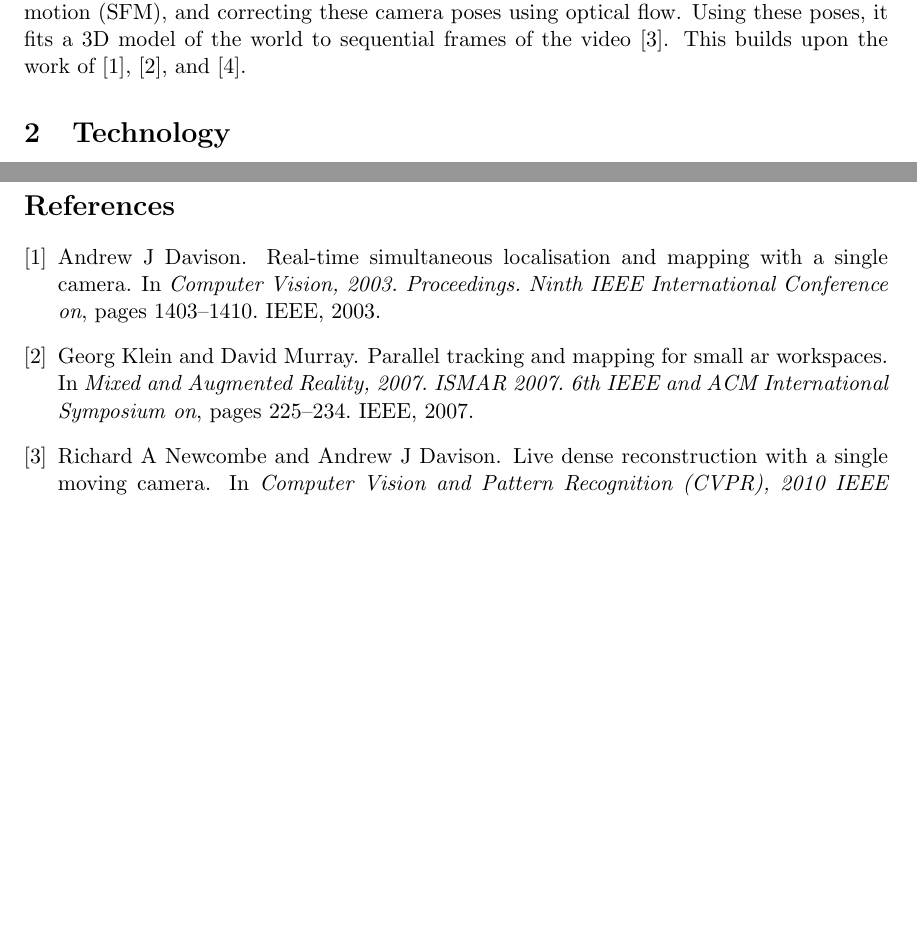
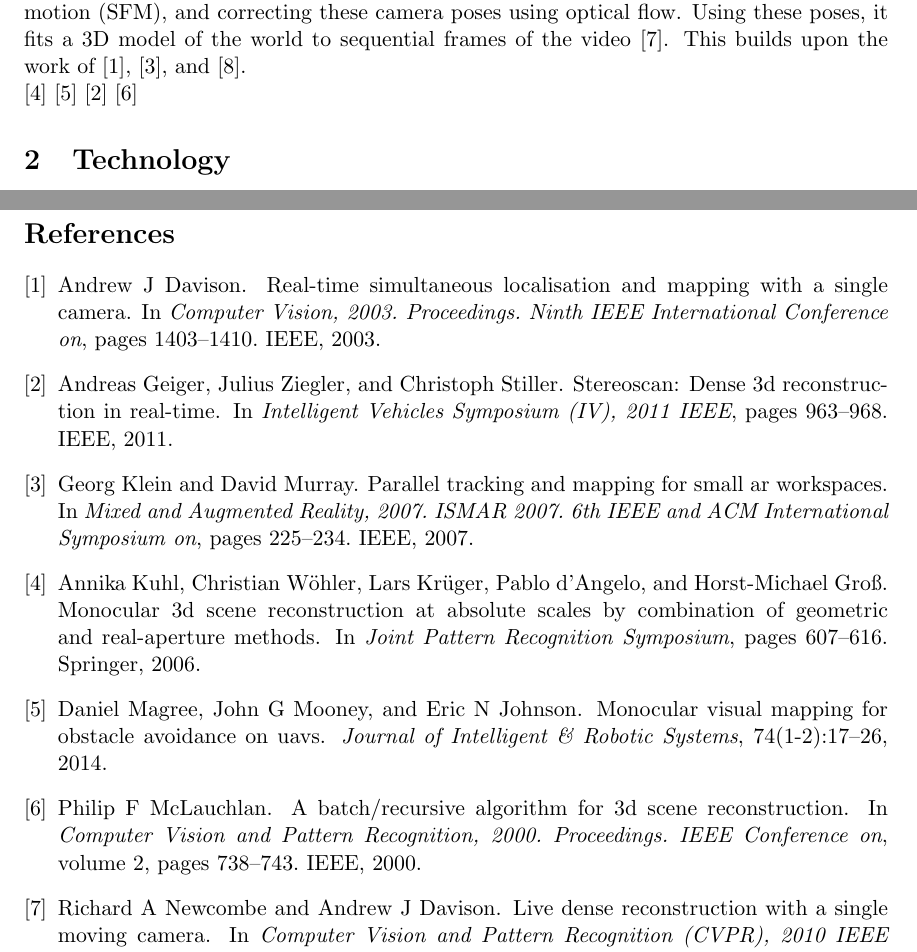
Before and after one commit to shermanlam/16720-CV-Final-Project, a LaTeX document (Proposal/Project Proposal.tex, which reads Proposal/cv_references.bib, Proposal/overview.tex): two parts of pages 1 and 2 of 2, joined at a grey line, cut so that both start at the same text, the shorter picture padded with empty space. Compiled offline with pdfLaTeX.

Commit message:
Added additional references

```diff
--- a/Proposal/cv_references.bib
+++ b/Proposal/cv_references.bib
@@ -35,3 +35,42 @@
   year={2010},
   organization={IEEE}
 }
+
+@inproceedings{kuhl2006monocular,
+  title={Monocular 3D scene reconstruction at absolute scales by combination of geometric and real-aperture methods},
+  author={Kuhl, Annika and W{\"o}hler, Christian and Kr{\"u}ger, Lars and d’Angelo, Pablo and Gro{\ss}, Horst-Michael},
+  booktitle={Joint Pattern Recognition Symposium},
+  pages={607--616},
+  year={2006},
+  organization={Springer}
+}
+
+@article{magree2014monocular,
+  title={Monocular visual mapping for obstacle avoidance on UAVs},
+  author={Magree, Daniel and Mooney, John G and Johnson, Eric N},
+  journal={Journal of Intelligent \& Robotic Systems},
+  volume={74},
+  number={1-2},
+  pages={17--26},
+  year={2014},
+  publisher={Springer}
+}
+
+@inproceedings{geiger2011stereoscan,
+  title={Stereoscan: Dense 3d reconstruction in real-time},
+  author={Geiger, Andreas and Ziegler, Julius and Stiller, Christoph},
+  booktitle={Intelligent Vehicles Symposium (IV), 2011 IEEE},
+  pages={963--968},
+  year={2011},
+  organization={IEEE}
+}
+
+@inproceedings{mclauchlan2000batch,
+  title={A batch/recursive algorithm for 3D scene reconstruction},
+  author={McLauchlan, Philip F},
+  booktitle={Computer Vision and Pattern Recognition, 2000. Proceedings. IEEE Conference on},
+  volume={2},
+  pages={738--743},
+  year={2000},
+  organization={IEEE}
+}
--- a/Proposal/overview.tex
+++ b/Proposal/overview.tex
@@ -3,3 +3,8 @@
 3D scene reconstruction is useful in robotics for understanding a robot's environment can aid in navigation through this environment. One typical approach is to use simultaneous localization and mapping (SLAM) to create a map from laser scanners, inertial measurement units, and GPS. However, these devices require specialized hardware to interface and control. \\
 
 The goal of this project is to reconstruct 3D scene using video from a standard smart phone camera. Newcombe and Davison present an algorithm that efficiently does by tracking keypoints in sequential frames of the video, predicting camera poses using structure from motion (SFM), and correcting these camera poses using optical flow. Using these poses, it fits a 3D model of the world to sequential frames of the video \citep{newcombe2010live}. This builds upon the work of \citep{davison2003real}, \citep{klein2007parallel}, and \citep{pollefeys2008detailed}.
+
+\citep{kuhl2006monocular}
+\citep{magree2014monocular}
+\citep{geiger2011stereoscan}
+\citep{mclauchlan2000batch}
```
Also changed, not shown: Proposal/Project Proposal.tex (+1 -1 lines), Proposal/Project Proposal.bbl, Proposal/Project Proposal.pdf, Proposal/timeline.tex (line endings or trailing spaces), References/A batch recursive algorithm for 3D scene reconstruction.pdf (added), References/Monocular 3D Scene Reconstruction at Absolute Scales.pdf (added), References/Monocular Visual Mapping for Obstacle Avoidance on UAVs.pdf (added), References/StereoScan Dense 3D Reconstruction in Real time.pdf (added), 3 other files.
